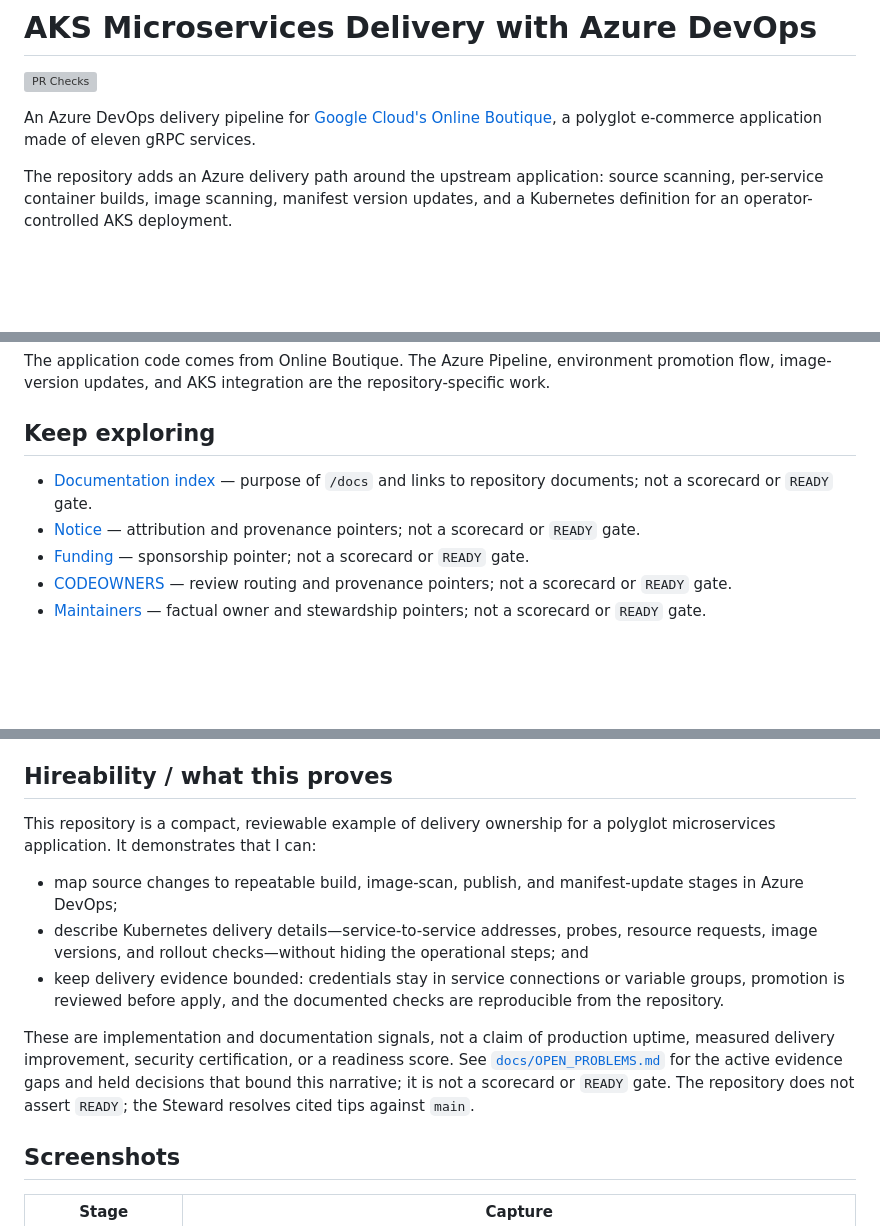
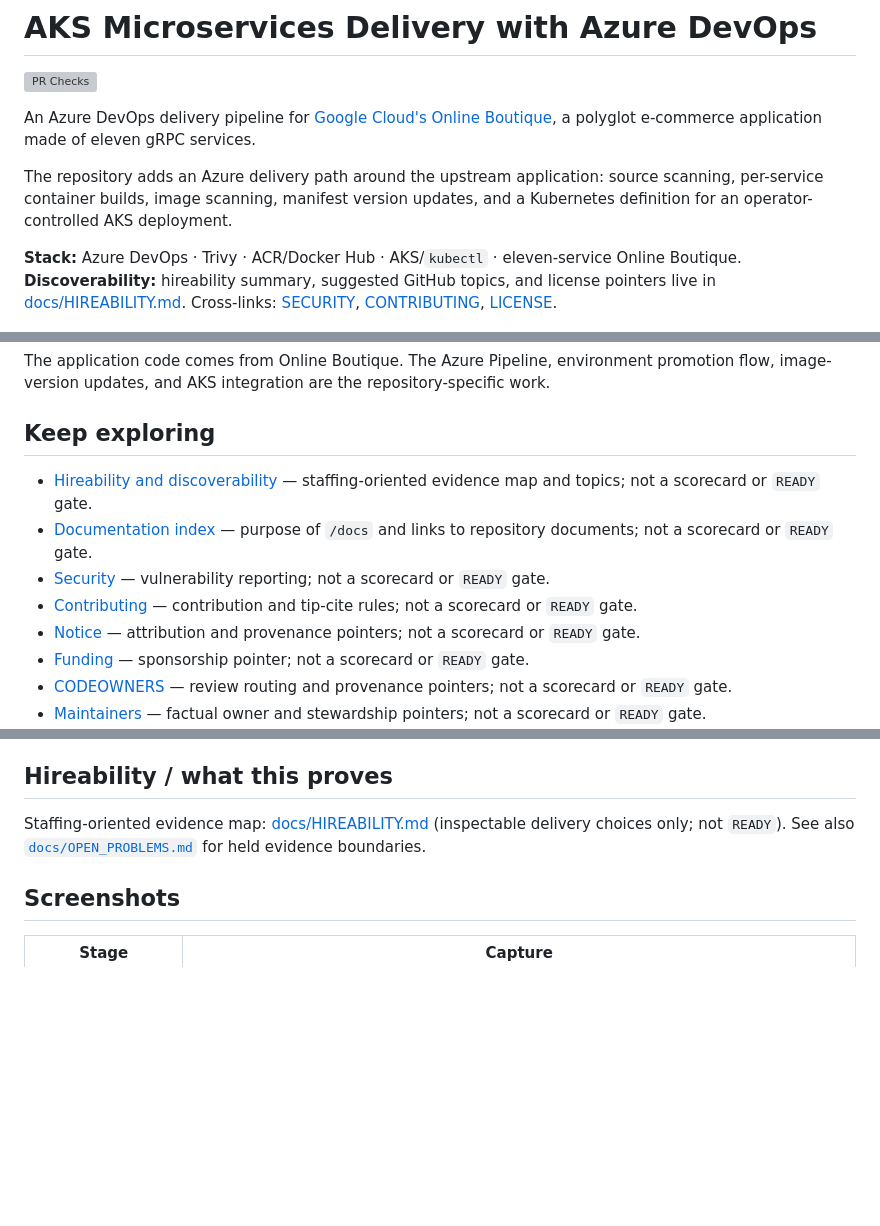
Before and after one commit to T-Py-T/aks-ado-microservices-cicd, a Markdown page: README.md, 3 parts joined by grey strips. GitHub-like rendering; blank space fills up the shorter version; grey boxes are pictures that could not be loaded.

Commit message:
docs: README hireability lean (ship 239)
Move hireability detail to docs/HIREABILITY.md; thin README stack/topics
and SECURITY/CONTRIBUTING cross-links. Tip-cite base main eccde3f7. No READY.

```diff
--- a/README.md
+++ b/README.md
@@ -10,6 +10,11 @@ a polyglot e-commerce application made of eleven gRPC services.
 The repository adds an Azure delivery path around the upstream application:
 source scanning, per-service container builds, image scanning, manifest version
 updates, and a Kubernetes definition for an operator-controlled AKS deployment.
+
+**Stack:** Azure DevOps · Trivy · ACR/Docker Hub · AKS/`kubectl` · eleven-service Online Boutique.
+**Discoverability:** hireability summary, suggested GitHub topics, and license pointers live in
+[docs/HIREABILITY.md](docs/HIREABILITY.md). Cross-links: [SECURITY](SECURITY.md),
+[CONTRIBUTING](CONTRIBUTING.md), [LICENSE](LICENSE).
 
 ![Azure delivery architecture](docs/img/CICD-Architechture.png)
 
@@ -78,7 +83,10 @@ repository-specific work.
 
 ## Keep exploring
 
+- [Hireability and discoverability](docs/HIREABILITY.md) — staffing-oriented evidence map and topics; not a scorecard or `READY` gate.
 - [Documentation index](docs/README.md) — purpose of `/docs` and links to repository documents; not a scorecard or `READY` gate.
+- [Security](SECURITY.md) — vulnerability reporting; not a scorecard or `READY` gate.
+- [Contributing](CONTRIBUTING.md) — contribution and tip-cite rules; not a scorecard or `READY` gate.
 - [Notice](NOTICE.md) — attribution and provenance pointers; not a scorecard or `READY` gate.
 - [Funding](.github/FUNDING.yml) — sponsorship pointer; not a scorecard or `READY` gate.
 - [CODEOWNERS](.github/CODEOWNERS) — review routing and provenance pointers; not a scorecard or `READY` gate.
@@ -178,24 +186,9 @@ communicate over gRPC using the DNS names declared in the manifest.
 
 ## Hireability / what this proves
 
-This repository is a compact, reviewable example of delivery ownership for a
-polyglot microservices application. It demonstrates that I can:
-
-- map source changes to repeatable build, image-scan, publish, and
-  manifest-update stages in Azure DevOps;
-- describe Kubernetes delivery details—service-to-service addresses, probes,
-  resource requests, image versions, and rollout checks—without hiding the
-  operational steps; and
-- keep delivery evidence bounded: credentials stay in service connections or
-  variable groups, promotion is reviewed before apply, and the documented
-  checks are reproducible from the repository.
-
-These are implementation and documentation signals, not a claim of production
-uptime, measured delivery improvement, security certification, or a readiness
-score. See [`docs/OPEN_PROBLEMS.md`](docs/OPEN_PROBLEMS.md) for the active
-evidence gaps and held decisions that bound this narrative; it is not a
-scorecard or `READY` gate. The repository does not assert `READY`; the Steward
-resolves cited tips against `main`.
+Staffing-oriented evidence map: [docs/HIREABILITY.md](docs/HIREABILITY.md)
+(inspectable delivery choices only; not `READY`). See also
+[`docs/OPEN_PROBLEMS.md`](docs/OPEN_PROBLEMS.md) for held evidence boundaries.
 
 ## Screenshots
 
```
Also changed, not shown: other parts of README.md (+2 -1 lines), docs/HIREABILITY.md (added, +63 -0 lines).
